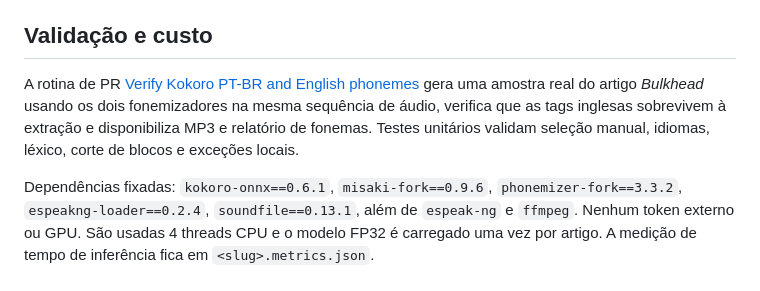
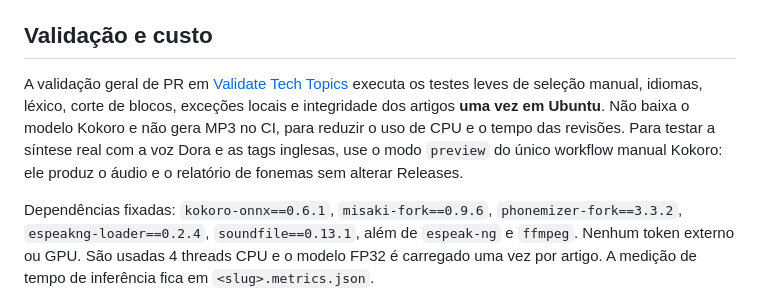
Before and after one commit to joaovpimenta/tech-topics, a Markdown page: docs/KOKORO_ACTIONS.md, the part around the change. Drawn GitHub-style.

Commit message:
docs(tts): explain consolidated lightweight CI and manual real-audio previews

```diff
--- a/docs/KOKORO_ACTIONS.md
+++ b/docs/KOKORO_ACTIONS.md
@@ -90,11 +90,13 @@ Exemplo para testar a palavra *Bulkhead*: `article=bulkhead`,
 
 ## Validação e custo
 
-A rotina de PR [Verify Kokoro PT-BR and English phonemes](../.github/workflows/kokoro-smoke.yml)
-gera uma amostra real do artigo *Bulkhead* usando os dois fonemizadores na
-mesma sequência de áudio, verifica que as tags inglesas sobrevivem à extração
-e disponibiliza MP3 e relatório de fonemas. Testes unitários validam
-seleção manual, idiomas, léxico, corte de blocos e exceções locais.
+A validação geral de PR em [Validate Tech Topics](../.github/workflows/validate.yml)
+executa os testes leves de seleção manual, idiomas, léxico, corte de blocos,
+exceções locais e integridade dos artigos **uma vez em Ubuntu**. Não baixa
+o modelo Kokoro e não gera MP3 no CI, para reduzir o uso de CPU e o tempo
+das revisões. Para testar a síntese real com a voz Dora e as tags inglesas,
+use o modo `preview` do único workflow manual Kokoro: ele produz o áudio
+e o relatório de fonemas sem alterar Releases.
 
 Dependências fixadas:
 `kokoro-onnx==0.6.1`, `misaki-fork==0.9.6`,
```
